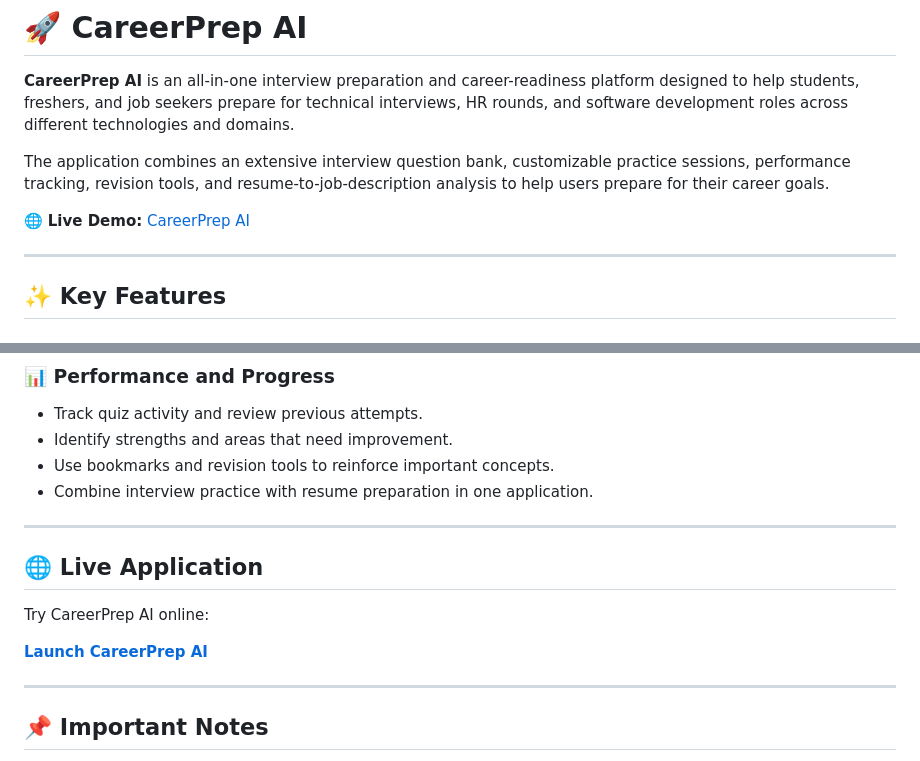
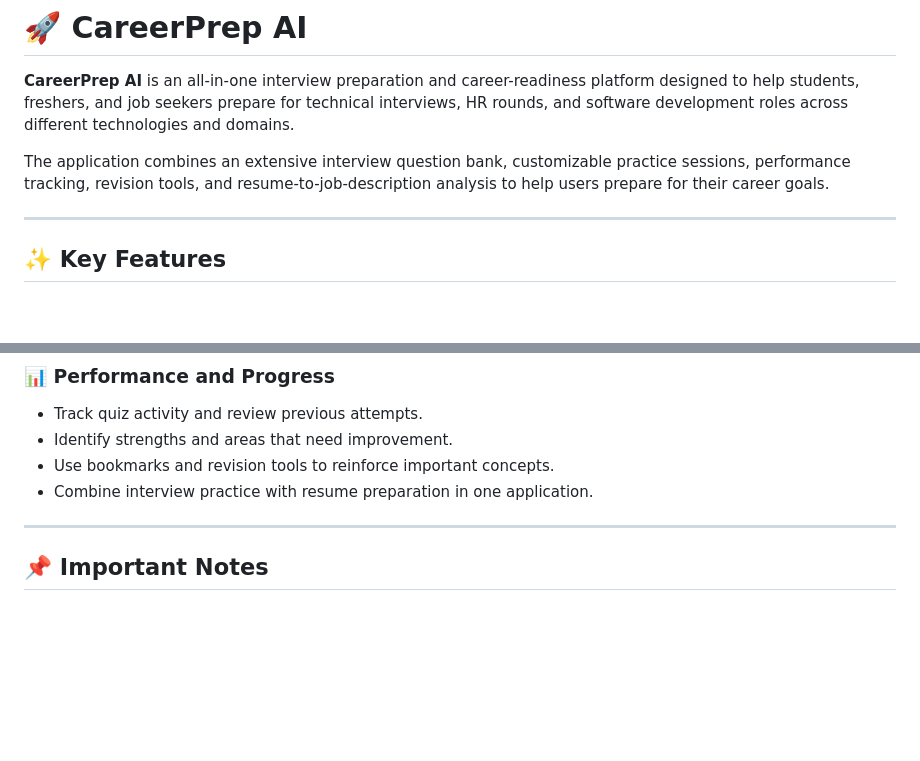
Before and after one commit to Shivamtripathi78/CareerPrep-AI, a Markdown page: README.md, 2 parts joined by grey strips. Drawn GitHub-style; blank space fills up the shorter version.

```diff
--- a/README.md
+++ b/README.md
@@ -4,7 +4,6 @@
 
 The application combines an extensive interview question bank, customizable practice sessions, performance tracking, revision tools, and resume-to-job-description analysis to help users prepare for their career goals.
 
-🌐 **Live Demo:** [CareerPrep AI](https://shivamtripathi78.github.io/CareerPrep-AI/)
 
 ---
 
@@ -44,13 +43,6 @@ The application combines an extensive interview question bank, customizable prac
 * Use bookmarks and revision tools to reinforce important concepts.
 * Combine interview practice with resume preparation in one application.
 
----
-
-## 🌐 Live Application
-
-Try CareerPrep AI online:
-
-**[Launch CareerPrep AI](https://shivamtripathi78.github.io/CareerPrep-AI/)**
 
 ---
 
```
